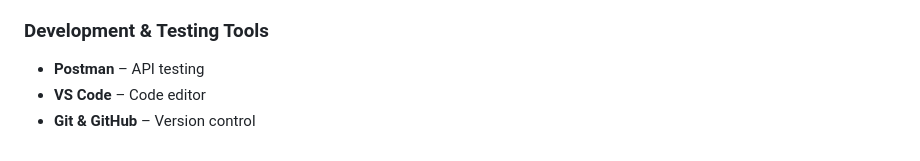
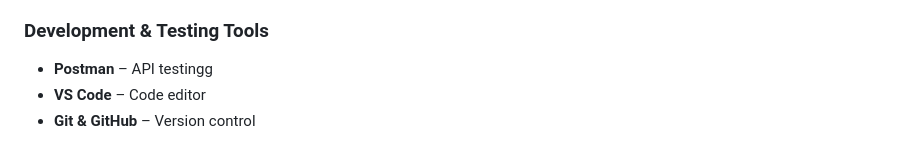
Before and after one commit to IsuruUdara2001/Research_Project, a Markdown page: README.md, the part around the change. Rendered like a GitHub page.

```diff
--- a/README.md
+++ b/README.md
@@ -334,6 +334,6 @@ This section lists all **programming languages, frameworks, libraries, hardware,
 
 ### Development & Testing Tools
 
-- **Postman** – API testing
+- **Postman** – API testingg
 - **VS Code** – Code editor
 - **Git & GitHub** – Version control
```
